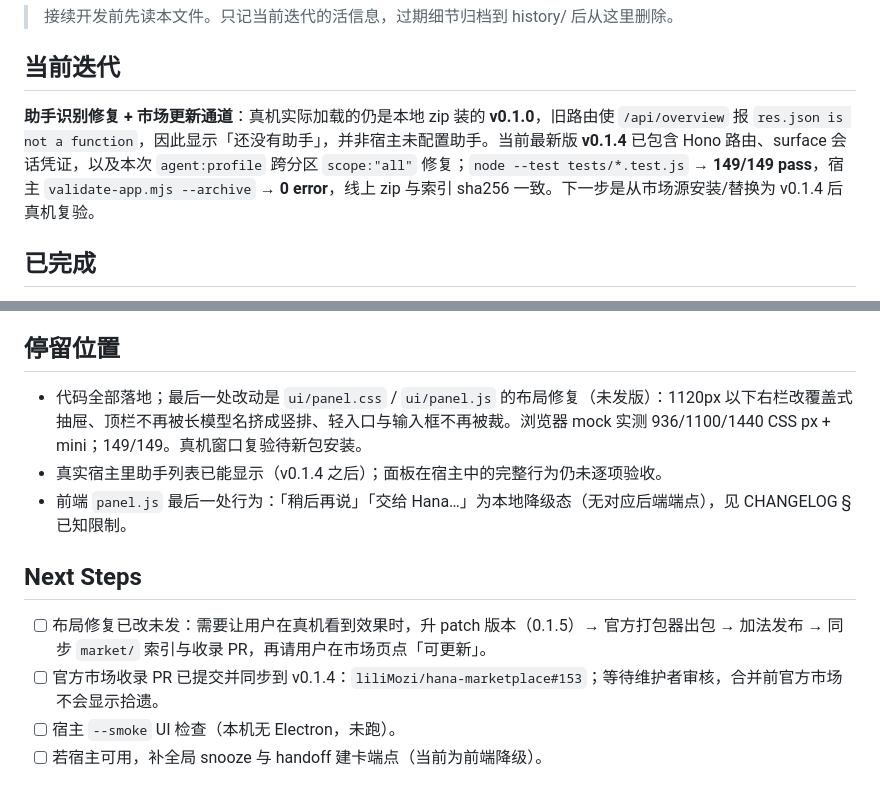
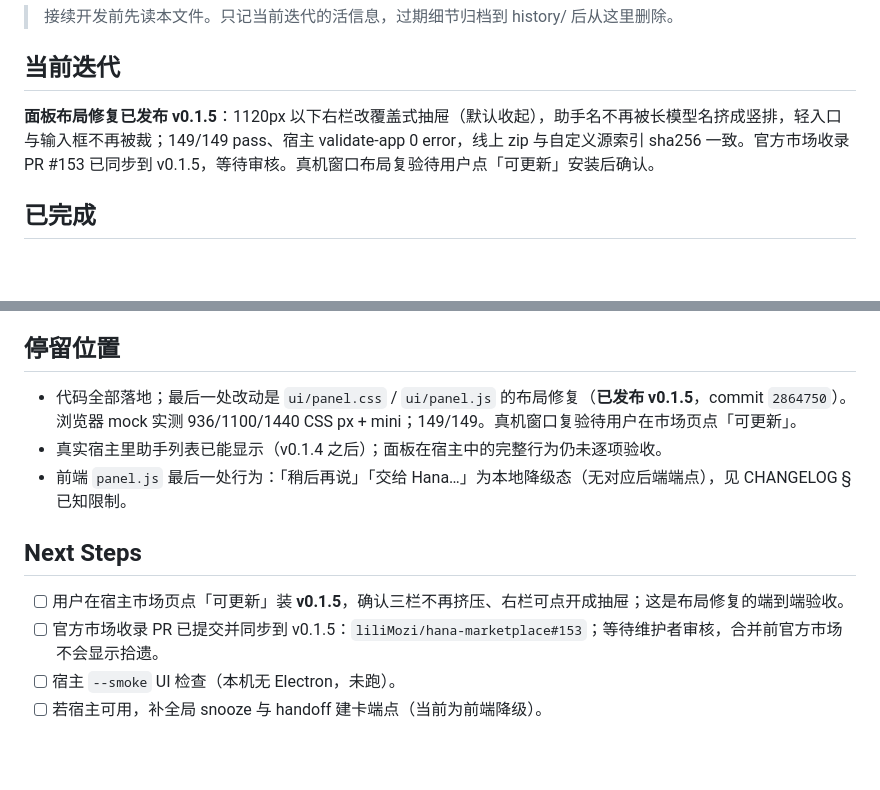
Before and after one commit to Britneycode/shiyi, a Markdown page: NOW.md, 2 parts joined by grey strips. Drawn GitHub-style; blank space fills up the shorter version.

Commit message:
文档：记录 v0.1.5 发布与布局修复状态

```diff
--- a/NOW.md
+++ b/NOW.md
@@ -4,7 +4,7 @@
 
 ## 当前迭代
 
-**助手识别修复 + 市场更新通道**：真机实际加载的仍是本地 zip 装的 **v0.1.0**，旧路由使 `/api/overview` 报 `res.json is not a function`，因此显示「还没有助手」，并非宿主未配置助手。当前最新版 **v0.1.4** 已包含 Hono 路由、surface 会话凭证，以及本次 `agent:profile` 跨分区 `scope:"all"` 修复；`node --test tests/*.test.js` → **149/149 pass**，宿主 `validate-app.mjs --archive` → **0 error**，线上 zip 与索引 sha256 一致。下一步是从市场源安装/替换为 v0.1.4 后真机复验。
+**面板布局修复已发布 v0.1.5**：1120px 以下右栏改覆盖式抽屉（默认收起），助手名不再被长模型名挤成竖排，轻入口与输入框不再被裁；149/149 pass、宿主 validate-app 0 error，线上 zip 与自定义源索引 sha256 一致。官方市场收录 PR #153 已同步到 v0.1.5，等待审核。真机窗口布局复验待用户点「可更新」安装后确认。
 
 ## 已完成
 
@@ -25,14 +25,14 @@
 
 ## 停留位置
 
-- 代码全部落地；最后一处改动是 `ui/panel.css` / `ui/panel.js` 的布局修复（未发版）：1120px 以下右栏改覆盖式抽屉、顶栏不再被长模型名挤成竖排、轻入口与输入框不再被裁。浏览器 mock 实测 936/1100/1440 CSS px + mini；149/149。真机窗口复验待新包安装。
+- 代码全部落地；最后一处改动是 `ui/panel.css` / `ui/panel.js` 的布局修复（**已发布 v0.1.5**，commit `2864750`）。浏览器 mock 实测 936/1100/1440 CSS px + mini；149/149。真机窗口复验待用户在市场页点「可更新」。
 - 真实宿主里助手列表已能显示（v0.1.4 之后）；面板在宿主中的完整行为仍未逐项验收。
 - 前端 `panel.js` 最后一处行为：「稍后再说」「交给 Hana…」为本地降级态（无对应后端端点），见 CHANGELOG §已知限制。
 
 ## Next Steps
 
-- [ ] 布局修复已改未发：需要让用户在真机看到效果时，升 patch 版本（0.1.5）→ 官方打包器出包 → 加法发布 → 同步 `market/` 索引与收录 PR，再请用户在市场页点「可更新」。
-- [ ] 官方市场收录 PR 已提交并同步到 v0.1.4：`liliMozi/hana-marketplace#153`；等待维护者审核，合并前官方市场不会显示拾遗。
+- [ ] 用户在宿主市场页点「可更新」装 **v0.1.5**，确认三栏不再挤压、右栏可点开成抽屉；这是布局修复的端到端验收。
+- [ ] 官方市场收录 PR 已提交并同步到 v0.1.5：`liliMozi/hana-marketplace#153`；等待维护者审核，合并前官方市场不会显示拾遗。
 - [ ] 宿主 `--smoke` UI 检查（本机无 Electron，未跑）。
 - [ ] 若宿主可用，补全局 snooze 与 handoff 建卡端点（当前为前端降级）。
 
```
